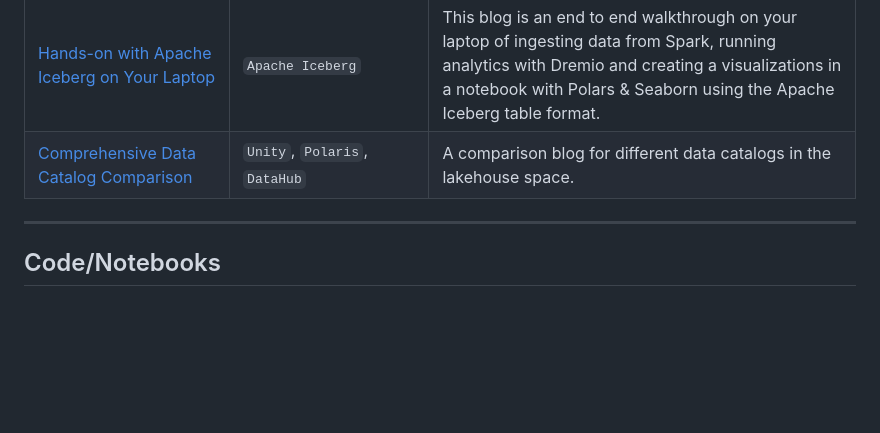
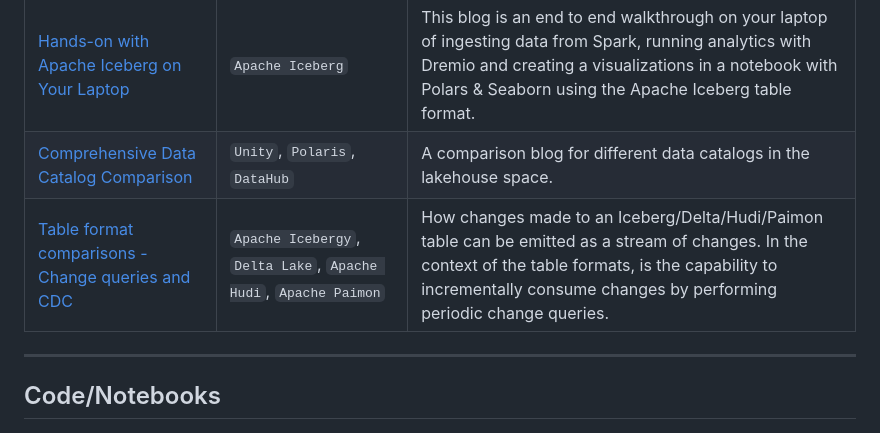
Before and after one commit to dipankarmazumdar/awesome-lakehouse-guide, a Markdown page: README.md, the part around the change. Drawn GitHub-style; blank space fills up the shorter version.

```diff
--- a/README.md
+++ b/README.md
@@ -159,12 +159,16 @@
     <td><code>Apache Iceberg</code></td>
     <td> This blog is an end to end walkthrough on your laptop of ingesting data from Spark, running analytics with Dremio and creating a visualizations in a notebook with Polars & Seaborn using the Apache Iceberg table format.</td>
   </tr>
-    <tr>
+  <tr>
     <td><a href="https://www.onehouse.ai/blog/comprehensive-data-catalog-comparison" target="_blank">Comprehensive Data Catalog Comparison</a></td>
     <td><code>Unity</code>, <code>Polaris</code>, <code>DataHub</code></td>
     <td>A comparison blog for different data catalogs in the lakehouse space.</td>
   </tr>
-
+  <tr>
+    <td><a href="https://jack-vanlightly.com/blog/2024/9/19/table-format-comparisons-change-queries-and-cdc" target="_blank">Table format comparisons - Change queries and CDC</a></td>
+    <td><code>Apache Icebergy</code>, <code>Delta Lake</code>, <code>Apache Hudi</code>, <code>Apache Paimon</code></td>
+    <td>How changes made to an Iceberg/Delta/Hudi/Paimon table can be emitted as a stream of changes. In the context of the table formats, is the capability to incrementally consume changes by performing periodic change queries.</td>
+  </tr>
 
 </table>
 
```
